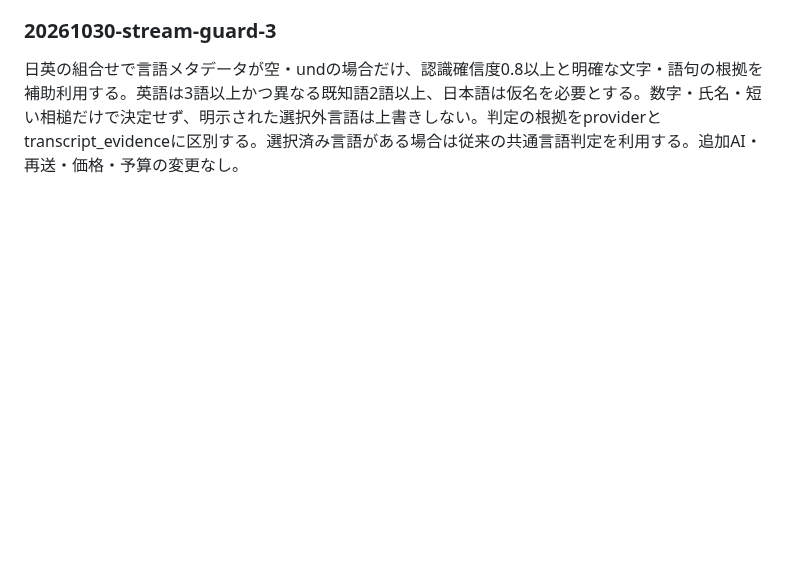
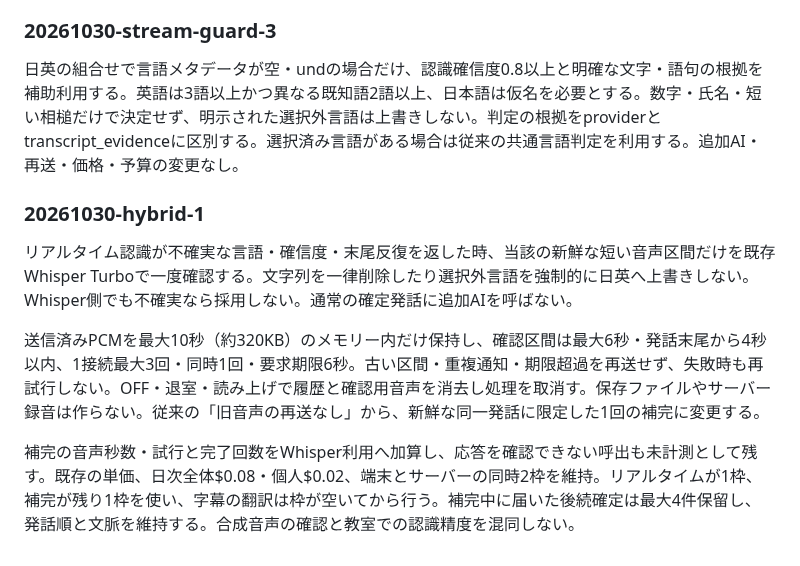
Before and after one commit to hiroakiaa/tsuyaku-kun, a Markdown page: docs/cost-review.md, the part around the change. GitHub-like rendering; blank space fills up the shorter version.

Commit message:
Hybrid recognition: docs/cost-review.md

```diff
--- a/docs/cost-review.md
+++ b/docs/cost-review.md
@@ -213,3 +213,10 @@ probe-realtime-sessionは合成音声5発話（日英交代と同じ英語質問
 
 ### 20261030-stream-guard-3
 日英の組合せで言語メタデータが空・undの場合だけ、認識確信度0.8以上と明確な文字・語句の根拠を補助利用する。英語は3語以上かつ異なる既知語2語以上、日本語は仮名を必要とする。数字・氏名・短い相槌だけで決定せず、明示された選択外言語は上書きしない。判定の根拠をproviderとtranscript_evidenceに区別する。選択済み言語がある場合は従来の共通言語判定を利用する。追加AI・再送・価格・予算の変更なし。
+
+### 20261030-hybrid-1
+リアルタイム認識が不確実な言語・確信度・末尾反復を返した時、当該の新鮮な短い音声区間だけを既存Whisper Turboで一度確認する。文字列を一律削除したり選択外言語を強制的に日英へ上書きしない。Whisper側でも不確実なら採用しない。通常の確定発話に追加AIを呼ばない。
+
+送信済みPCMを最大10秒（約320KB）のメモリー内だけ保持し、確認区間は最大6秒・発話末尾から4秒以内、1接続最大3回・同時1回・要求期限6秒。古い区間・重複通知・期限超過を再送せず、失敗時も再試行しない。OFF・退室・読み上げで履歴と確認用音声を消去し処理を取消す。保存ファイルやサーバー録音は作らない。従来の「旧音声の再送なし」から、新鮮な同一発話に限定した1回の補完に変更する。
+
+補完の音声秒数・試行と完了回数をWhisper利用へ加算し、応答を確認できない呼出も未計測として残す。既存の単価、日次全体$0.08・個人$0.02、端末とサーバーの同時2枠を維持。リアルタイムが1枠、補完が残り1枠を使い、字幕の翻訳は枠が空いてから行う。補完中に届いた後続確定は最大4件保留し、発話順と文脈を維持する。合成音声の確認と教室での認識精度を混同しない。
```
